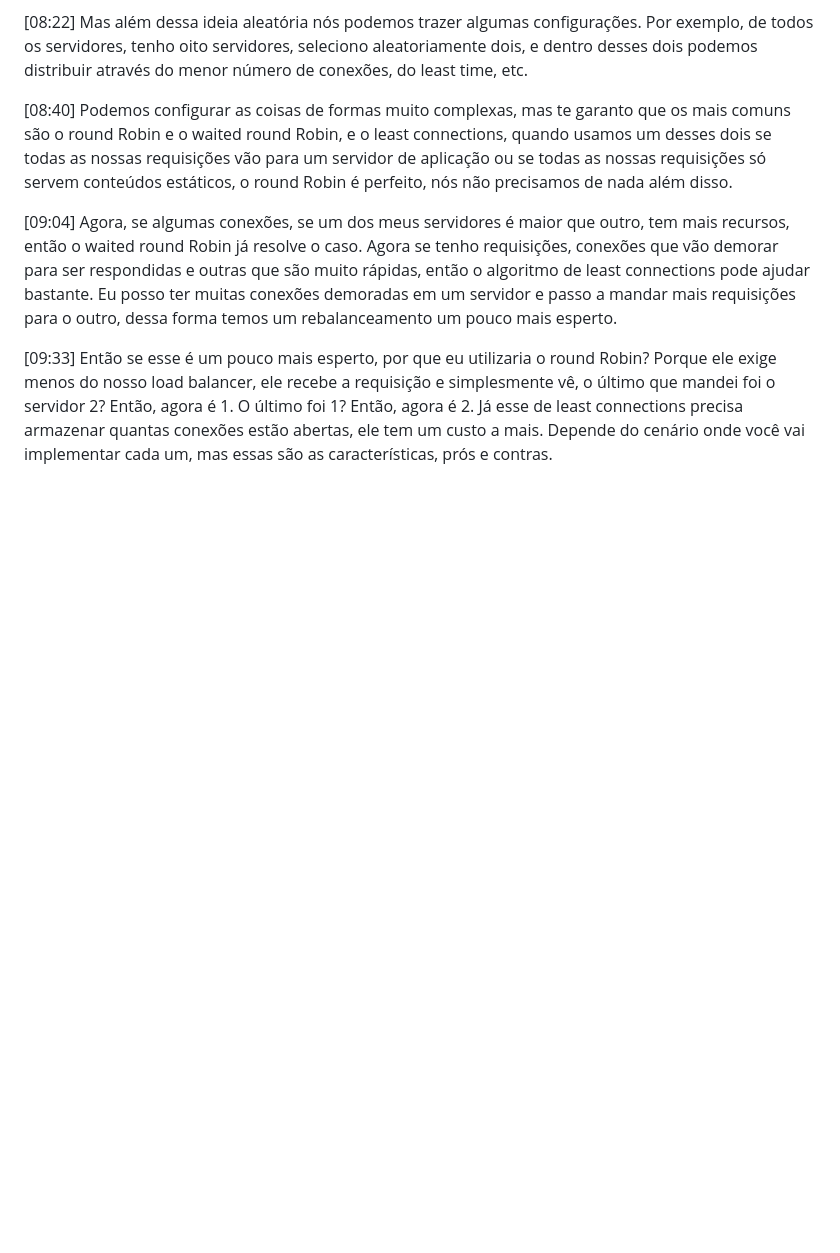
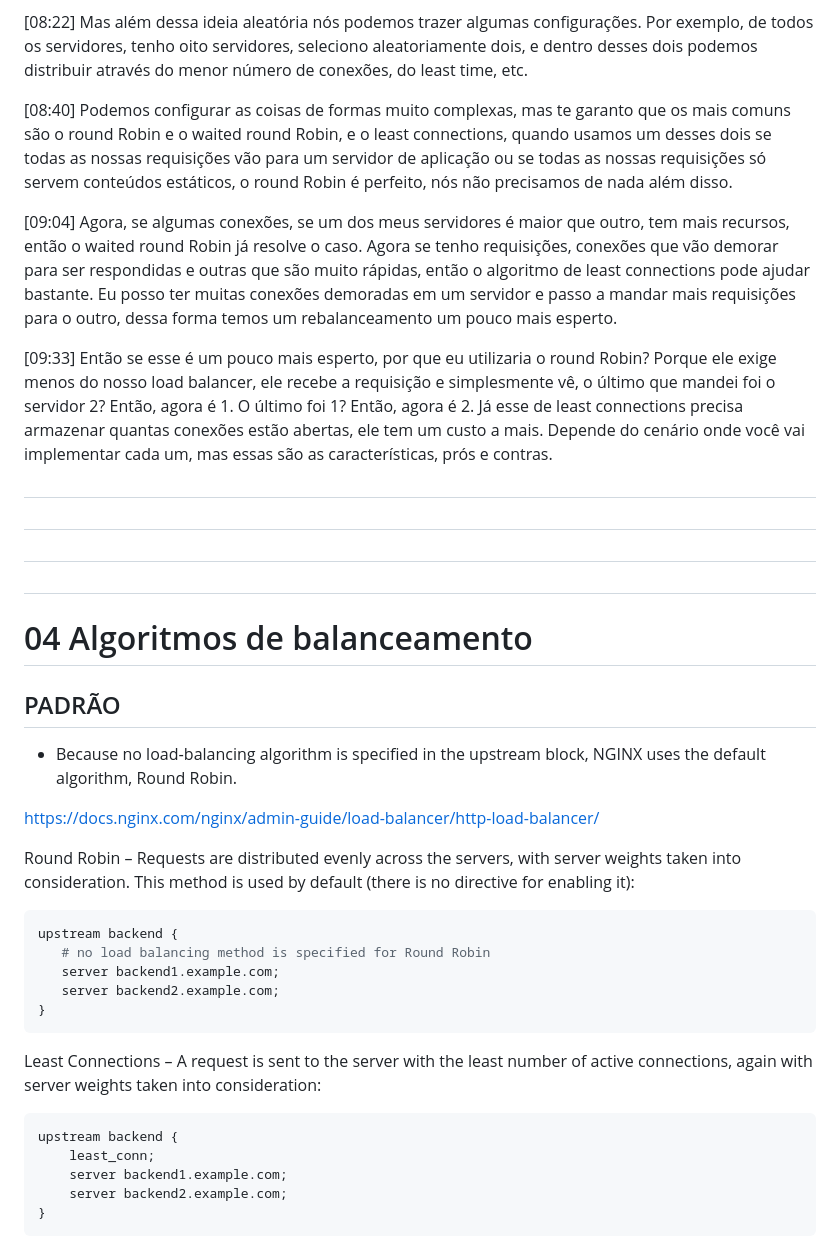
Before and after one commit to fernandomullerjr/nginx-alura, a Markdown page: NGINX-Parte-2/001-Load-Balancer/04-Algoritmos-de-balanceamento.md, the part around the change. Rendered like a GitHub page; blank space fills up the shorter version.

Commit message:
Módulo 1 - Load Balancer. Aula 04 Algoritmos de balanceamento.

```diff
--- a/NGINX-Parte-2/001-Load-Balancer/04-Algoritmos-de-balanceamento.md
+++ b/NGINX-Parte-2/001-Load-Balancer/04-Algoritmos-de-balanceamento.md
@@ -72,3 +72,47 @@ git status
 [09:04] Agora, se algumas conexões, se um dos meus servidores é maior que outro, tem mais recursos, então o waited round Robin já resolve o caso. Agora se tenho requisições, conexões que vão demorar para ser respondidas e outras que são muito rápidas, então o algoritmo de least connections pode ajudar bastante. Eu posso ter muitas conexões demoradas em um servidor e passo a mandar mais requisições para o outro, dessa forma temos um rebalanceamento um pouco mais esperto.
 
 [09:33] Então se esse é um pouco mais esperto, por que eu utilizaria o round Robin? Porque ele exige menos do nosso load balancer, ele recebe a requisição e simplesmente vê, o último que mandei foi o servidor 2? Então, agora é 1. O último foi 1? Então, agora é 2. Já esse de least connections precisa armazenar quantas conexões estão abertas, ele tem um custo a mais. Depende do cenário onde você vai implementar cada um, mas essas são as características, prós e contras.
+
+
+
+
+
+
+
+
+
+# #####################################################################################################################################################
+# #####################################################################################################################################################
+# #####################################################################################################################################################
+# #####################################################################################################################################################
+# 04 Algoritmos de balanceamento
+
+
+## PADRÃO
+- Because no load‑balancing algorithm is specified in the upstream block, NGINX uses the default algorithm, Round Robin.
+
+
+
+<https://docs.nginx.com/nginx/admin-guide/load-balancer/http-load-balancer/>
+
+Round Robin – Requests are distributed evenly across the servers, with server weights taken into consideration. This method is used by default (there is no directive for enabling it):
+
+~~~~CONF
+upstream backend {
+   # no load balancing method is specified for Round Robin
+   server backend1.example.com;
+   server backend2.example.com;
+}
+~~~~
+
+
+
+Least Connections – A request is sent to the server with the least number of active connections, again with server weights taken into consideration:
+
+~~~~CONF
+upstream backend {
+    least_conn;
+    server backend1.example.com;
+    server backend2.example.com;
+}
+~~~~
```
